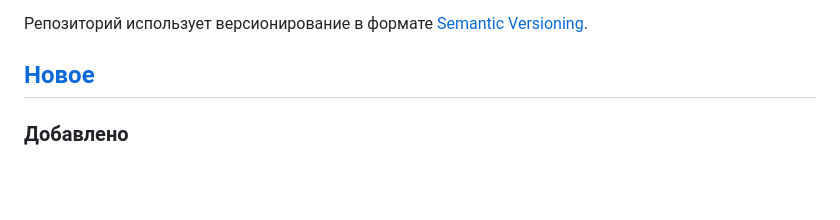
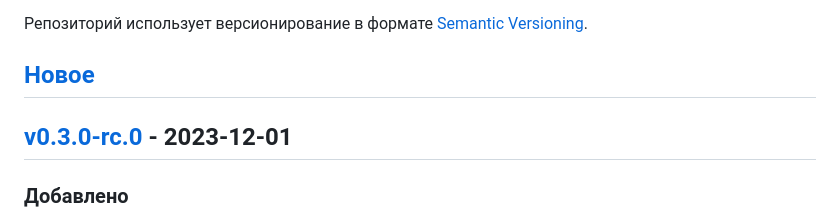
Before and after one commit to evgfilim1/mafia-companion, a Markdown page: CHANGELOG.md, the part around one of its changes. GitHub-like rendering; blank space fills up the shorter version.

```diff
--- a/CHANGELOG.md
+++ b/CHANGELOG.md
@@ -5,6 +5,8 @@
 Репозиторий использует версионирование в формате [Semantic Versioning](https://semver.org/lang/ru/).
 
 ## [Новое][unreleased]
+
+## [v0.3.0-rc.0] - 2023-12-01
 
 ### Добавлено
 
```
Also changed, not shown: other parts of CHANGELOG.md (+2 -1 lines).
